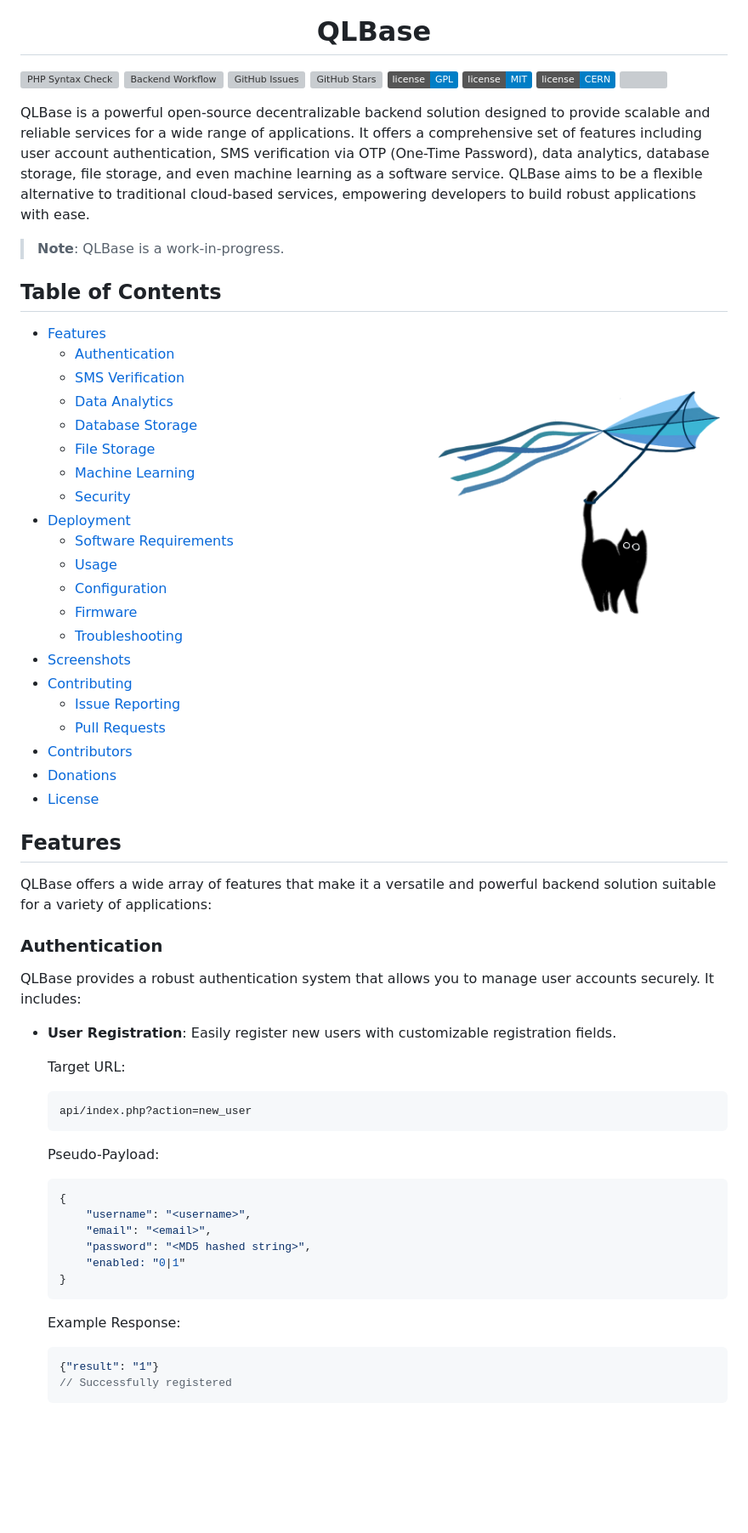
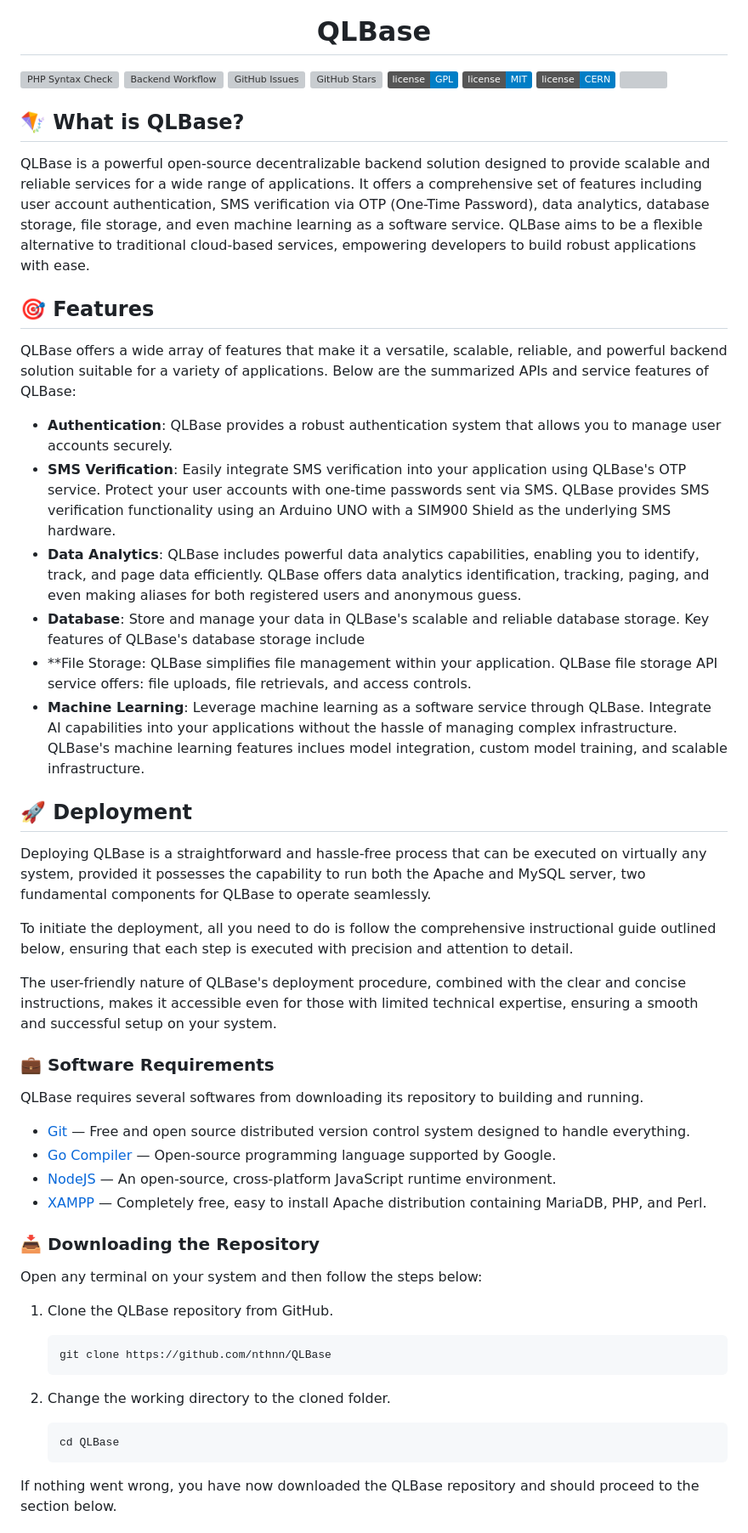
Before and after one commit to nthnn/QLBase, a Markdown page: README.md, the part around one of its changes. Shown at 85% size. GitHub-like rendering; badges without logos; blank space fills up the shorter version; grey boxes are pictures that could not be loaded.

Commit message:
Re-written README.md

````diff
--- a/README.md
+++ b/README.md
@@ -12,64 +12,53 @@
 [![License](https://img.shields.io/badge/license-CERN-blue.svg)](https://github.com/nthnn/QLBase/blob/main/LICENSE)
 <a href="https://www.buymeacoffee.com/nthnn"><img src="https://www.buymeacoffee.com/assets/img/custom_images/orange_img.png" height="20px"></a>
 
+## 🪁 What is QLBase?
+
 QLBase is a powerful open-source decentralizable backend solution designed to provide scalable and reliable services for a wide range of applications. It offers a comprehensive set of features including user account authentication, SMS verification via OTP (One-Time Password), data analytics, database storage, file storage, and even machine learning as a software service. QLBase aims to be a flexible alternative to traditional cloud-based services, empowering developers to build robust applications with ease.
 
-> **Note**: QLBase is a work-in-progress.
+## 🎯 Features
 
-## Table of Contents
+QLBase offers a wide array of features that make it a versatile, scalable, reliable, and powerful backend solution suitable for a variety of applications. Below are the summarized APIs and service features of QLBase:
 
-<img src="./assets/qlbase-cat-1.png" align="right" width="350" />
+- **Authentication**: QLBase provides a robust authentication system that allows you to manage user accounts securely.
+- **SMS Verification**: Easily integrate SMS verification into your application using QLBase's OTP service. Protect your user accounts with one-time passwords sent via SMS. QLBase provides SMS verification functionality using an Arduino UNO with a SIM900 Shield as the underlying SMS hardware.
+- **Data Analytics**: QLBase includes powerful data analytics capabilities, enabling you to identify, track, and page data efficiently. QLBase offers data analytics identification, tracking, paging, and even making aliases for both registered users and anonymous guess.
+- **Database**: Store and manage your data in QLBase's scalable and reliable database storage. Key features of QLBase's database storage include
+- **File Storage: QLBase simplifies file management within your application. QLBase file storage API service offers: file uploads, file retrievals, and access controls.
+- **Machine Learning**: Leverage machine learning as a software service through QLBase. Integrate AI capabilities into your applications without the hassle of managing complex infrastructure. QLBase's machine learning features inclues model integration, custom model training, and scalable infrastructure.
 
-- [Features](#features)
-    * [Authentication](#authentication)
-    * [SMS Verification](#sms-verification)
-    * [Data Analytics](#data-analytics)
-    * [Database Storage](#database-storage)
-    * [File Storage](#file-storage)
-    * [Machine Learning](#machine-learning)
-    * [Security](#security)
-- [Deployment](#deployment)
-    * [Software Requirements](#software-requirements)
-    * [Usage](#usage)
-    * [Configuration](#configuration)
-    * [Firmware](#firmware)
-    * [Troubleshooting](#troubleshooting)
-- [Screenshots](#screenshots)
-- [Contributing](#contributing)
-    * [Issue Reporting](#issue-reporting)
-    * [Pull Requests](#pull-requests)
-- [Contributors](#contributors)
-- [Donations](#donations)
-- [License](#license)
+## 🚀 Deployment
 
-## Features
+Deploying QLBase is a straightforward and hassle-free process that can be executed on virtually any system, provided it possesses the capability to run both the Apache and MySQL server, two fundamental components for QLBase to operate seamlessly.
 
-QLBase offers a wide array of features that make it a versatile and powerful backend solution suitable for a variety of applications:
+To initiate the deployment, all you need to do is follow the comprehensive instructional guide outlined below, ensuring that each step is executed with precision and attention to detail.
 
-### Authentication
+The user-friendly nature of QLBase's deployment procedure, combined with the clear and concise instructions, makes it accessible even for those with limited technical expertise, ensuring a smooth and successful setup on your system.
 
-QLBase provides a robust authentication system that allows you to manage user accounts securely. It includes:
+### 💼 Software Requirements
 
-- **User Registration**: Easily register new users with customizable registration fields.
+QLBase requires several softwares from downloading its repository to building and running.
 
-    Target URL:
-    ```
-    api/index.php?action=new_user
+- [Git](https://git-scm.com/) — Free and open source distributed version control system designed to handle everything.
+- [Go Compiler](https://go.dev/) — Open-source programming language supported by Google.
+- [NodeJS](https://nodejs.org/en) — An open-source, cross-platform JavaScript runtime environment.
+- [XAMPP](https://www.apachefriends.org/) — Completely free, easy to install Apache distribution containing MariaDB, PHP, and Perl.
+
+### 📥 Downloading the Repository
+
+Open any terminal on your system and then follow the steps below:
+
+1. Clone the QLBase repository from GitHub.
+
+    ```bash
+    git clone https://github.com/nthnn/QLBase
     ```
 
-    Pseudo-Payload:
-    ```js
-    {
-        "username": "<username>",
-        "email": "<email>",
-        "password": "<MD5 hashed string>",
-        "enabled: "0|1"
-    }
+2. Change the working directory to the cloned folder.
+
+    ```bash
+    cd QLBase
     ```
 
-    Example Response:
-    ```js
-    {"result": "1"}
-    // Successfully registered
-    ```
+If nothing went wrong, you have now downloaded the QLBase repository and should proceed to the section below.
 
````
Also changed, not shown: other parts of README.md (+73 -272 lines).
